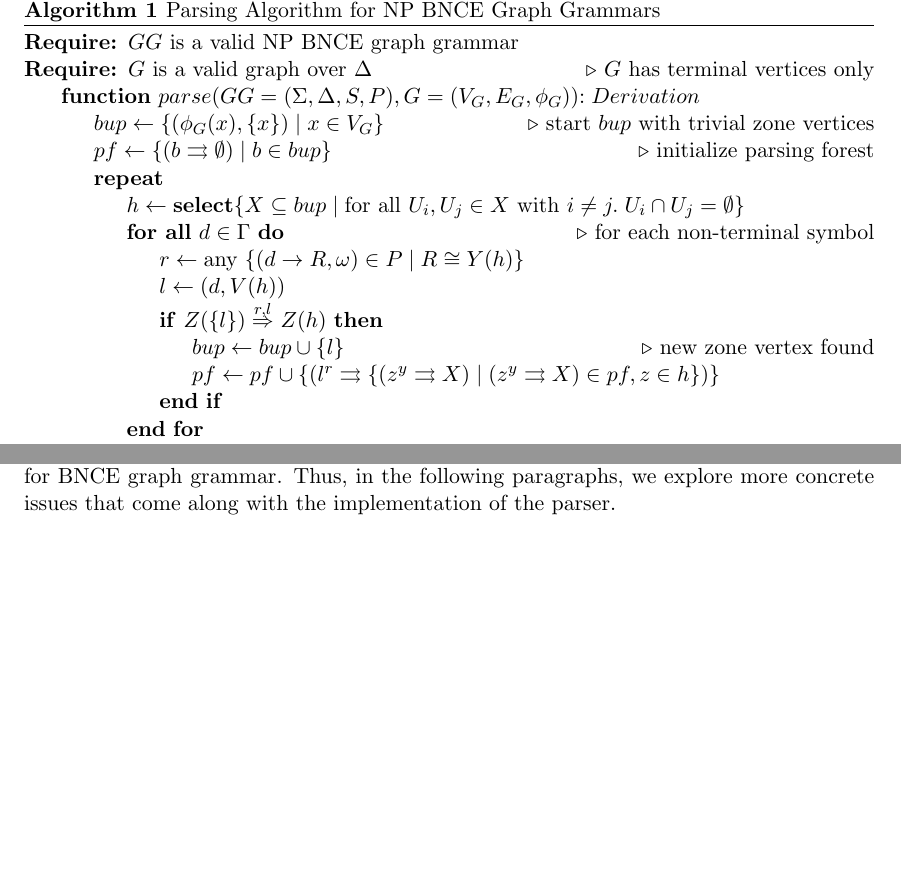
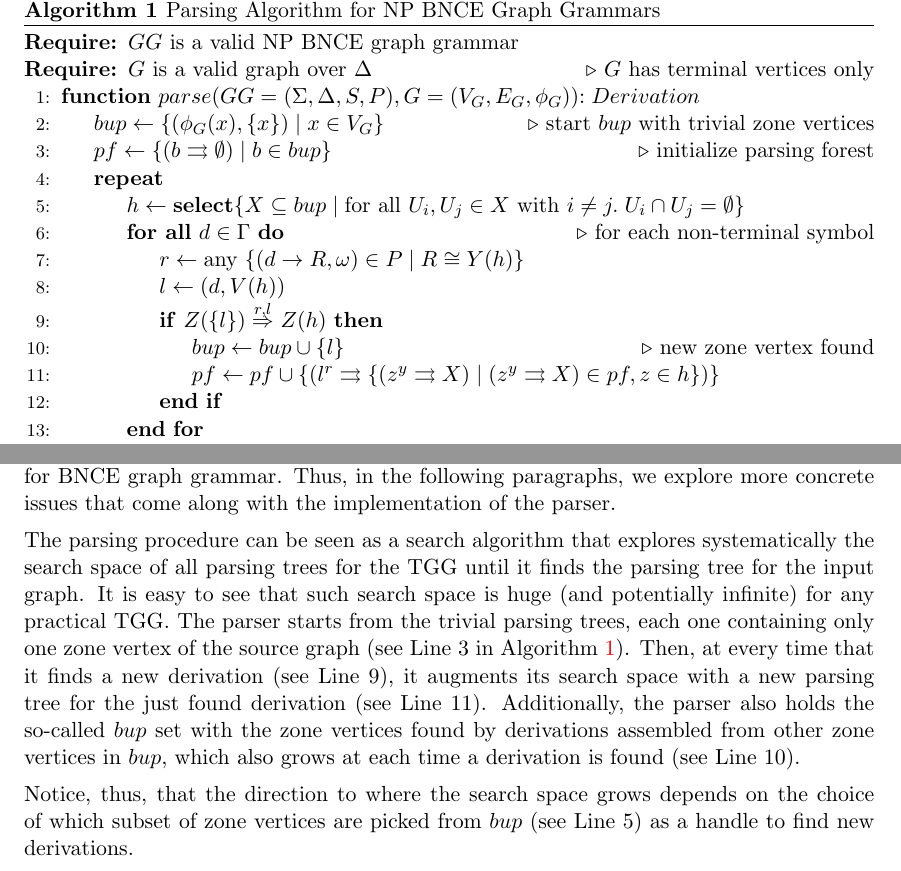
Before and after one commit to wbombardellis/MasterThesis-WilliamBombardelliDaSilva, a LaTeX thesis (Thesis/Document/main.tex, which reads Thesis/Document/implementation.tex, Thesis/Document/parsing.tex): two parts of pages 22 and 34 of 42, joined at a grey line, cut so that both start at the same text, the shorter picture padded with empty space. Compiled offline with pdfLaTeX.

Commit message:
Advances in implementation

```diff
--- a/Thesis/Document/implementation.tex
+++ b/Thesis/Document/implementation.tex
@@ -21,3 +21,7 @@ The TGG model is normalized to fit the neighborhood preserving (NP) normal form
 The NP normalizer starts by looking for non-NP rules. For each of these rules, it modifies its left-hand side so that it becomes NP. Moreover, it also adds new rules, that are produced by replacing each occurrence of the old left-hand side by the new one. This procedure is then repeated until the grammar is not modified anymore. It is guaranteed that it always stops producing a NP NCE graph grammar. After stopping, the NP normalizer also modifies the TGG model adding and modifying the correspondent triple rules whose source parts were modified in the process.
 
 The result of the steps \textit{Ecore to Graph} and \textit{NP Normalizer}, that are the source graph to be transformed and a normalized TGG, are used by the step \textit{Parsing} to produce a valid derivation for the source graph, in case it can be transformed following the rules in the TGG. Section \ref{sec:parsing} already offers an abstract presentation of the parsing algorithm for BNCE graph grammar. Thus, in the following paragraphs, we explore more concrete issues that come along with the implementation of the parser.
+
+The parsing procedure can be seen as a search algorithm that explores systematically the search space of all parsing trees for the TGG until it finds the parsing tree for the input graph. It is easy to see that such search space is huge (and potentially infinite) for any practical TGG. The parser starts from the trivial parsing trees, each one containing only one zone vertex of the source graph (see Line 3 in Algorithm \ref{alg:parse}). Then, at every time that it finds a new derivation (see Line 9), it augments its search space with a new parsing tree for the just found derivation (see Line 11). Additionally, the parser also holds the so-called $bup$ set with the zone vertices found by derivations assembled from other zone vertices in $bup$, which also grows at each time a derivation is found (see Line 10).
+
+Notice, thus, that the direction to where the search space grows depends on the choice of which subset of zone vertices are picked from $bup$ (see Line 5) as a handle to find new derivations.
--- a/Thesis/Document/parsing.tex
+++ b/Thesis/Document/parsing.tex
@@ -54,7 +54,7 @@ Finally, the Algorithm \ref{alg:parse} displays the parsing algorithm of graphs
 
 \begin{algorithm}[!h]
 	\caption{Parsing Algorithm for NP BNCE Graph Grammars}
-	\begin{algorithmic}[!ht]
+	\begin{algorithmic}[1]
 		\Require $GG \text{ is a valid NP BNCE graph grammar}$
 		\Require $G \text{ is a valid graph over } \Delta$ \Comment{$G$ has terminal vertices only}
 		\Function{$parse$}{$GG=(\Sigma, \Delta, S, P), G=(V_G,E_G,\phi_G)$}{$:Derivation$}
```
Also changed, not shown: Thesis/Document/main.pdf.
